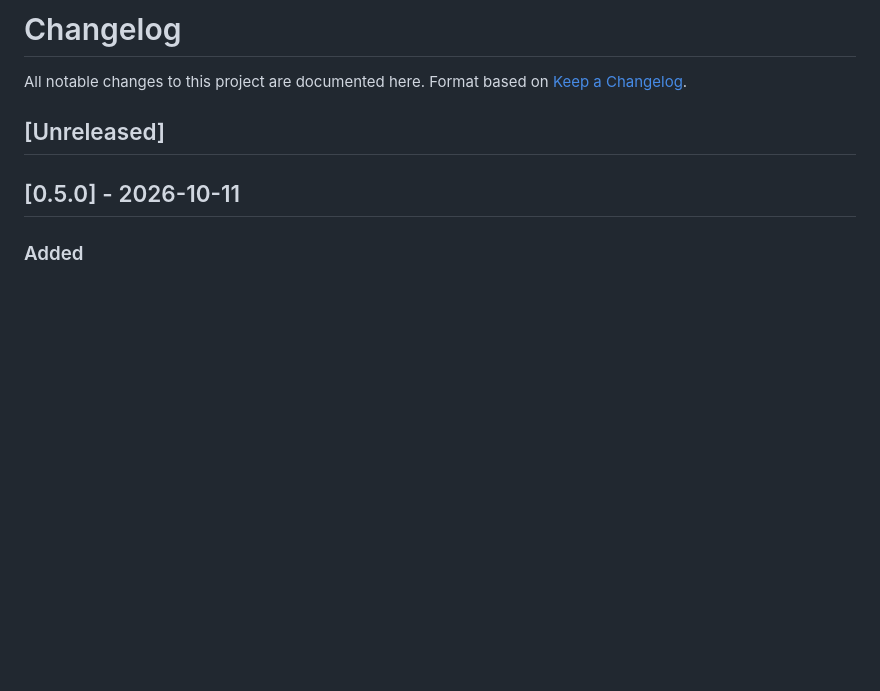
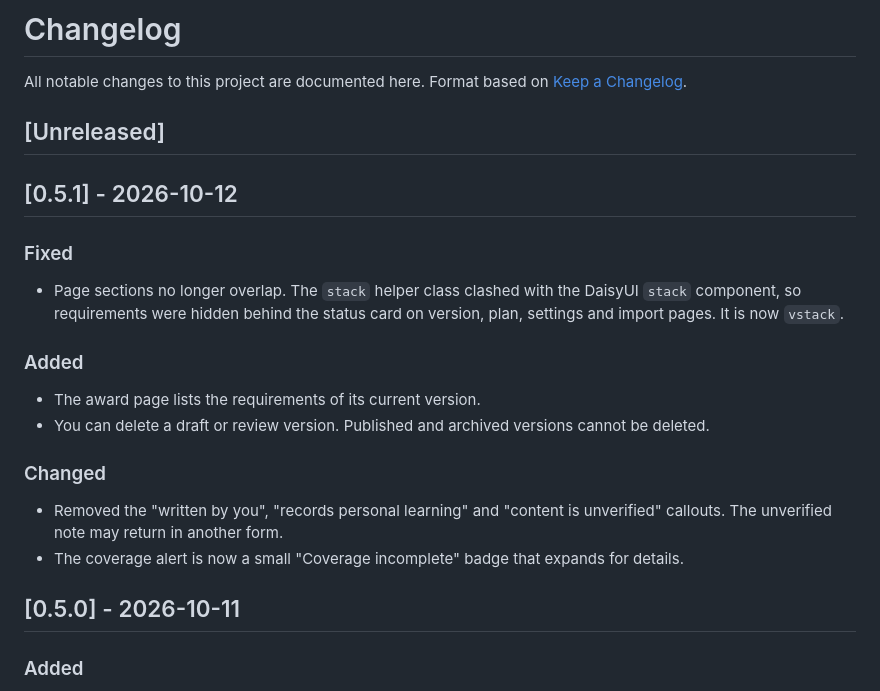
Before and after one commit to snachodog/merit_badge, a Markdown page: CHANGELOG.md, the part around the change. GitHub-like rendering; blank space fills up the shorter version.

Commit message:
docs: release notes for 0.5.1

```diff
--- a/CHANGELOG.md
+++ b/CHANGELOG.md
@@ -4,6 +4,18 @@ All notable changes to this project are documented here. Format based on
 [Keep a Changelog](https://keepachangelog.com/en/1.1.0/).
 
 ## [Unreleased]
+
+## [0.5.1] - 2026-10-12
+### Fixed
+- Page sections no longer overlap. The `stack` helper class clashed with the DaisyUI `stack` component, so requirements were hidden behind the status card on version, plan, settings and import pages. It is now `vstack`.
+
+### Added
+- The award page lists the requirements of its current version.
+- You can delete a draft or review version. Published and archived versions cannot be deleted.
+
+### Changed
+- Removed the "written by you", "records personal learning" and "content is unverified" callouts. The unverified note may return in another form.
+- The coverage alert is now a small "Coverage incomplete" badge that expands for details.
 
 ## [0.5.0] - 2026-10-11
 ### Added
```
